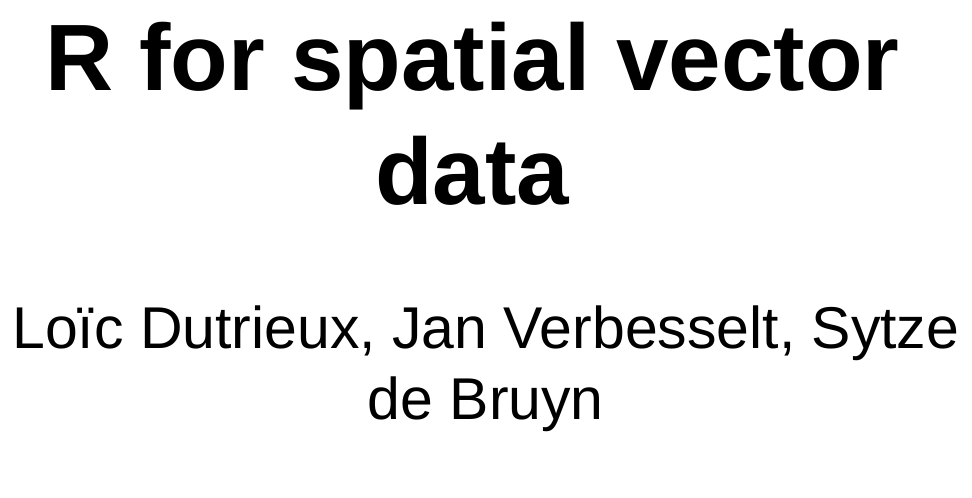
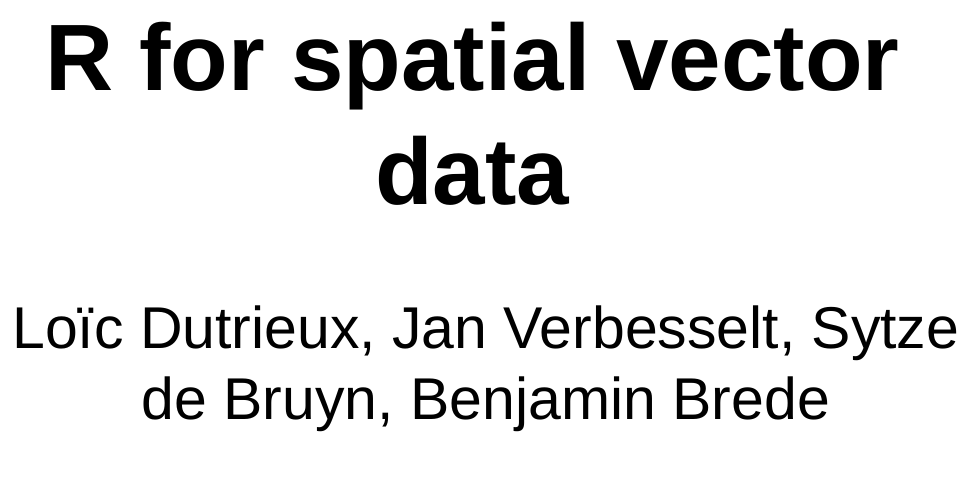
Before and after one commit to GeoScripting-WUR/IntroToVector, an R Markdown document (slides.Rmd): the page in a window 1100 px wide, from 100 px down. The pictures show the output file slides.html that the author committed with the source, opened offline.

```diff
--- a/slides.Rmd
+++ b/slides.Rmd
@@ -1,6 +1,6 @@
 ---
 title: "R for spatial vector data"
-author: "Loïc Dutrieux, Jan Verbesselt, Sytze de Bruyn"
+author: "Loïc Dutrieux, Jan Verbesselt, Sytze de Bruyn, Benjamin Brede"
 date: "`r format(Sys.time(), '%d %B, %Y')`"
 output: slidy_presentation
 ---
```
Also changed, not shown: slides.html.
